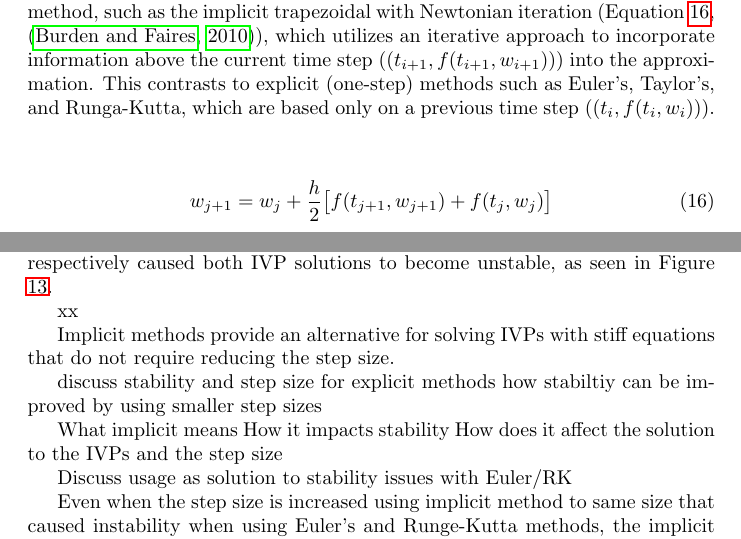
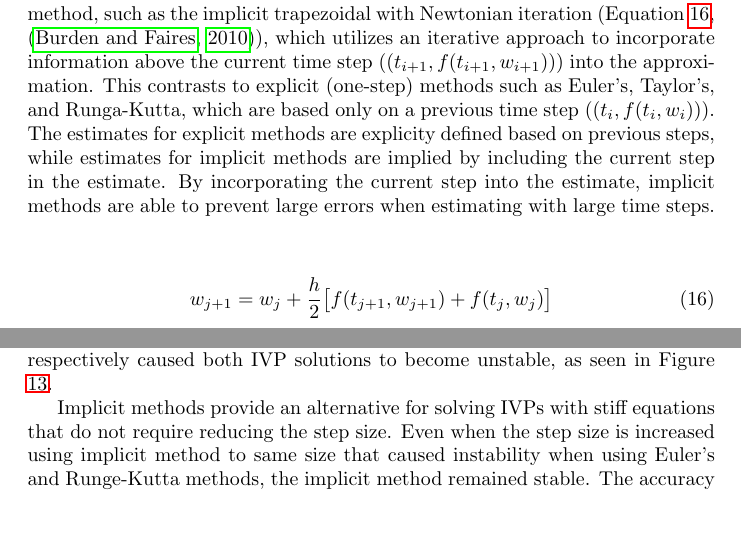
Before and after one commit to sgoodm/apsc607, a LaTeX document (project_03/latex/report.tex): two parts of pages 5 and 14 of 16 before the commit and two parts of pages 5 and 14 of 15 after it, joined at a grey line, cut so that both start at the same text, the shorter picture padded with empty space. Compiled offline with pdfLaTeX.

Commit message:
Finish draft of report 3

```diff
--- a/project_03/latex/report.tex
+++ b/project_03/latex/report.tex
@@ -198,7 +198,7 @@ As seen in the equations below, four \textit{k} values are generated which gener
 \label{method:implicit}
 % page 348
 
-Euler's method, as well as higher order Taylor's method, and Runge-Kutta methods are explicit one-step methods of solving IVPs. As Section \ref{sec:results} will show, these methods suffer from instability when dealing with stiff equations such as Functions A and B used in this project. An alternative is to use an implicit method, such as the implicit trapezoidal with Newtonian iteration (Equation \ref{eq:implcit}, \citep{burden2010}), which utilizes an iterative approach to incorporate information above the current time step ($(t_{i+1}, f(t_{i+1}, w_{i+1}))$) into the approximation. This contrasts to explicit (one-step) methods such as Euler's, Taylor's, and Runga-Kutta, which are based only on a previous time step ($(t_{i}, f(t_{i}, w_{i}))$).
+Euler's method, as well as higher order Taylor's method, and Runge-Kutta methods are explicit one-step methods of solving IVPs. As Section \ref{sec:results} will show, these methods suffer from instability when dealing with stiff equations such as Functions A and B used in this project. An alternative is to use an implicit method, such as the implicit trapezoidal with Newtonian iteration (Equation \ref{eq:implcit}, \citep{burden2010}), which utilizes an iterative approach to incorporate information above the current time step ($(t_{i+1}, f(t_{i+1}, w_{i+1}))$) into the approximation. This contrasts to explicit (one-step) methods such as Euler's, Taylor's, and Runga-Kutta, which are based only on a previous time step ($(t_{i}, f(t_{i}, w_{i}))$). The estimates for explicit methods are explicity defined based on previous steps, while estimates for implicit methods are implied by including the current step in the estimate. By incorporating the current step into the estimate, implicit methods are able to prevent large errors when estimating with large time steps.
 
 \begin{center}
 	\begin{equation}
@@ -721,21 +721,7 @@ Figure \ref{fig:compare_val} shows a comparison of each method with a step size
 
 Results from using varying step sizes in Section \ref{sec:results} illustrated the impact of step size when solving IVPs with stiff equations using explicit methods (Euler's and Runge-Kutta), and implcit methods (implicit trapezoidal with Newton Iteration). While using step size of 0.1 (Figure \ref{fig:compare_val}) or smaller, the explicit methods maintained stability. Increasing the step size to 0.25 and 0.2 for IVP A and B respectively caused both IVP solutions to become unstable, as seen in Figure \ref{fig:un_compare_val}.
 
-xx
-
-Implicit methods provide an alternative for solving IVPs with stiff equations that do not require reducing the step size.
-
-
-discuss stability and step size for explicit methods
-how stabiltiy can be improved by using smaller step sizes
-
-What implicit means
-How it impacts stability
-How does it affect the solution to the IVPs and the step size
-
-Discuss usage as solution to stability issues with Euler/RK
-
-Even when the step size is increased using implicit method to same size that caused instability when using Euler's and Runge-Kutta methods, the implicit method remained stable. The accuracy is reduced for implicit method when using a large step size, but this is a minor trade-off for stability compared to the extremely large error and instability associated with one-step explicit methods when using large step sizes for stiff equations.
+Implicit methods provide an alternative for solving IVPs with stiff equations that do not require reducing the step size. Even when the step size is increased using implicit method to same size that caused instability when using Euler's and Runge-Kutta methods, the implicit method remained stable. The accuracy is reduced for implicit method when using a large step size, but this is a minor trade-off for stability compared to the extremely large error and instability associated with one-step explicit methods when using large step sizes for stiff equations.
 
 
 \begin{center}
```
Also changed, not shown: project_03/latex/report.pdf, 3 other files.
